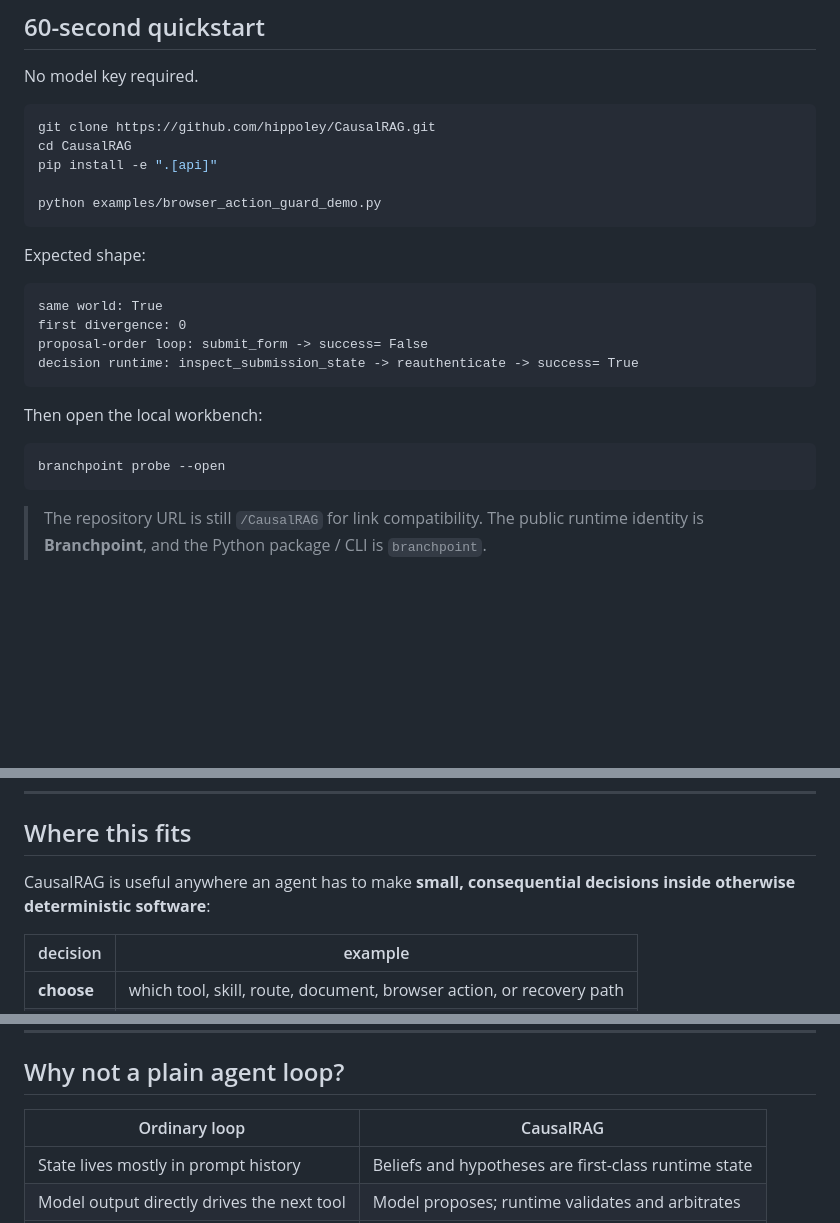
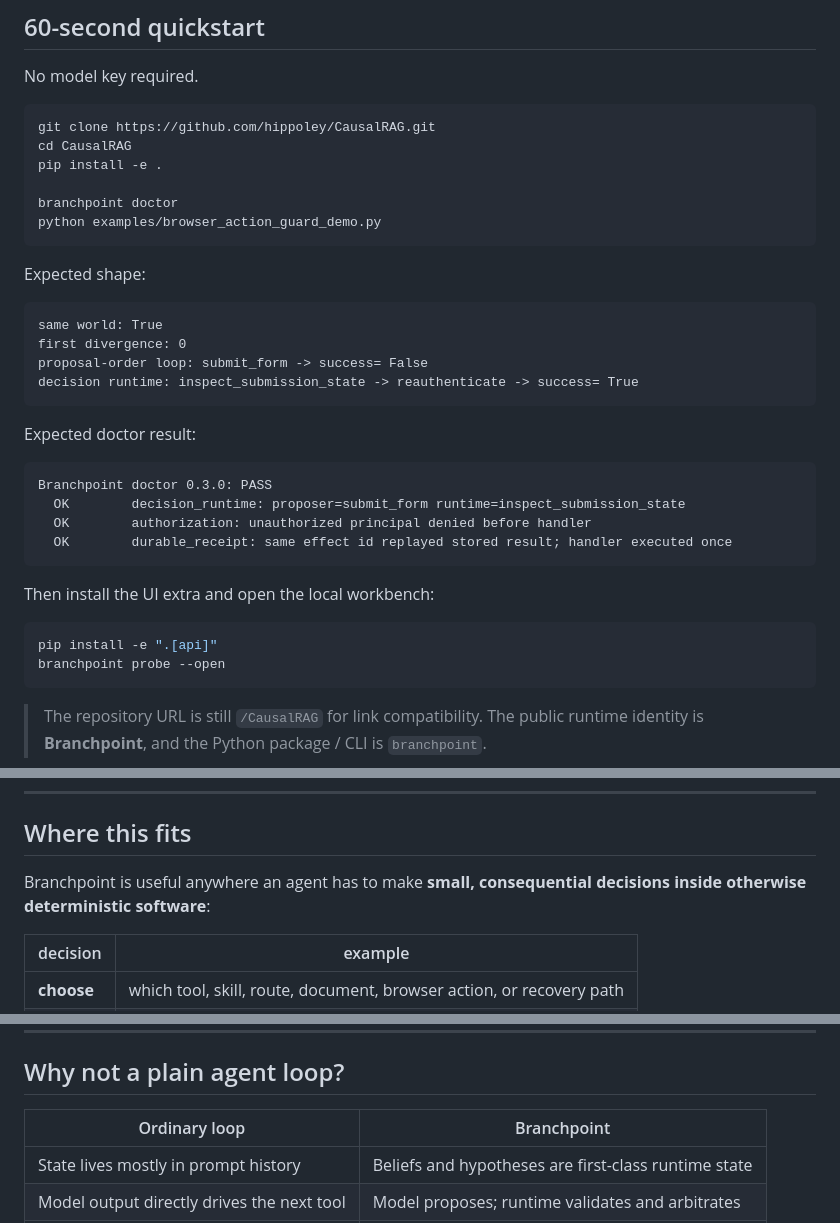
Before and after one commit to hippoley/CausalRAG, a Markdown page: README.MD, 3 parts joined by grey strips. GitHub-like rendering; blank space fills up the shorter version.

Commit message:
docs: make doctor the first-run path and finish README branding

````diff
--- a/README.MD
+++ b/README.MD
@@ -117,8 +117,9 @@ No model key required.
 ```bash
 git clone https://github.com/hippoley/CausalRAG.git
 cd CausalRAG
-pip install -e ".[api]"
+pip install -e .
 
+branchpoint doctor
 python examples/browser_action_guard_demo.py
 ```
 
@@ -131,9 +132,19 @@ proposal-order loop: submit_form -> success= False
 decision runtime: inspect_submission_state -> reauthenticate -> success= True
 ```
 
-Then open the local workbench:
+Expected doctor result:
+
+```text
+Branchpoint doctor 0.3.0: PASS
+  OK        decision_runtime: proposer=submit_form runtime=inspect_submission_state
+  OK        authorization: unauthorized principal denied before handler
+  OK        durable_receipt: same effect id replayed stored result; handler executed once
+```
+
+Then install the UI extra and open the local workbench:
 
 ```bash
+pip install -e ".[api]"
 branchpoint probe --open
 ```
 
@@ -273,7 +284,7 @@ Use Jev for fast semantic judgments when the answer space is bounded. Use Branch
 
 ## Where this fits
 
-CausalRAG is useful anywhere an agent has to make **small, consequential decisions inside otherwise deterministic software**:
+Branchpoint is useful anywhere an agent has to make **small, consequential decisions inside otherwise deterministic software**:
 
 | decision | example |
 | --- | --- |
@@ -295,7 +306,7 @@ The point is to stop making one model response carry **proposal, policy, uncerta
 
 ## Why not a plain agent loop?
 
-| Ordinary loop | CausalRAG |
+| Ordinary loop | Branchpoint |
 | --- | --- |
 | State lives mostly in prompt history | Beliefs and hypotheses are first-class runtime state |
 | Model output directly drives the next tool | Model proposes; runtime validates and arbitrates |
````
Also changed, not shown: other parts of README.MD (+4 -4 lines).
